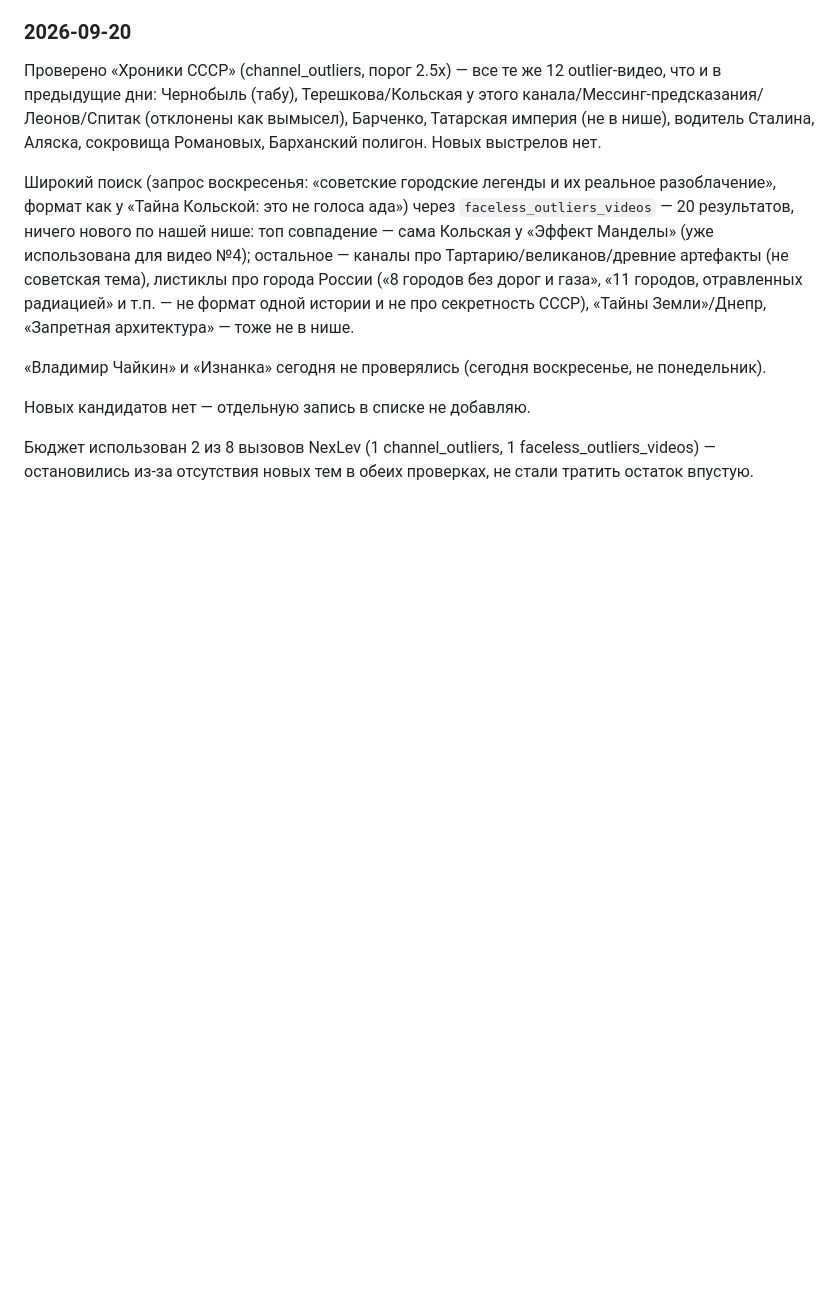
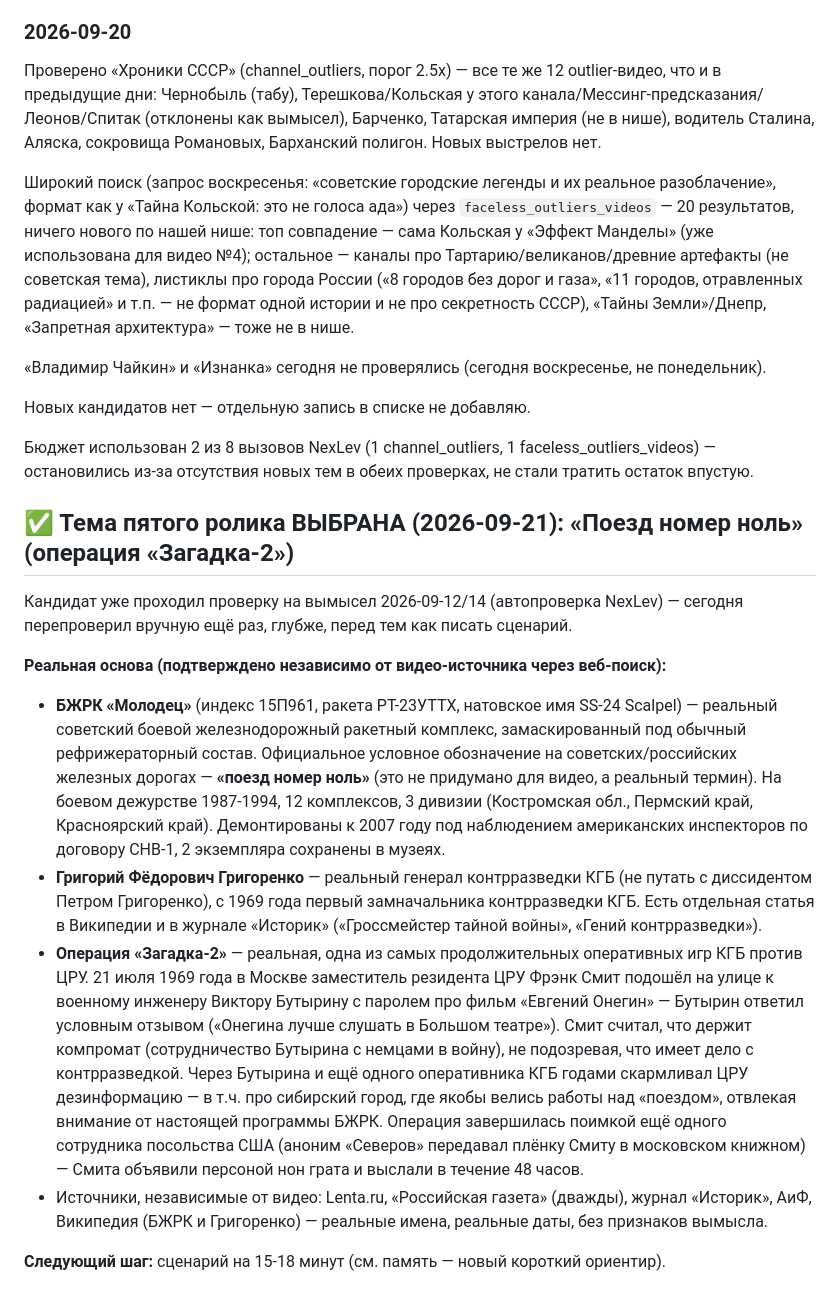
Before and after one commit to nestas1985/vibe-coding, a Markdown page: youtube/plan.md, the part around the change. Rendered like a GitHub page; blank space fills up the shorter version.

Commit message:
Выбрана тема видео №5: "Поезд номер ноль" (операция "Загадка-2")
Углублённая ручная проверка правила №6 поверх автопроверки NexLev: реальный БЖРК "Молодец", реальный генерал Григоренко, реальная многолетняя операция КГБ против ЦРУ с именами и датами - подтверждено независимыми источниками (Lenta.ru, РГ, журнал "Историк", АиФ).

Co-Authored-By: Claude Sonnet 5 <noreply@anthropic.com>

```diff
--- a/youtube/plan.md
+++ b/youtube/plan.md
@@ -458,3 +458,15 @@
 Новых кандидатов нет — отдельную запись в списке не добавляю.
 
 Бюджет использован 2 из 8 вызовов NexLev (1 channel_outliers, 1 faceless_outliers_videos) — остановились из-за отсутствия новых тем в обеих проверках, не стали тратить остаток впустую.
+
+## ✅ Тема пятого ролика ВЫБРАНА (2026-09-21): «Поезд номер ноль» (операция «Загадка-2»)
+
+Кандидат уже проходил проверку на вымысел 2026-09-12/14 (автопроверка NexLev) — сегодня перепроверил вручную ещё раз, глубже, перед тем как писать сценарий.
+
+**Реальная основа (подтверждено независимо от видео-источника через веб-поиск):**
+- **БЖРК «Молодец»** (индекс 15П961, ракета РТ-23УТТХ, натовское имя SS-24 Scalpel) — реальный советский боевой железнодорожный ракетный комплекс, замаскированный под обычный рефрижераторный состав. Официальное условное обозначение на советских/российских железных дорогах — **«поезд номер ноль»** (это не придумано для видео, а реальный термин). На боевом дежурстве 1987-1994, 12 комплексов, 3 дивизии (Костромская обл., Пермский край, Красноярский край). Демонтированы к 2007 году под наблюдением американских инспекторов по договору СНВ-1, 2 экземпляра сохранены в музеях.
+- **Григорий Фёдорович Григоренко** — реальный генерал контрразведки КГБ (не путать с диссидентом Петром Григоренко), с 1969 года первый замначальника контрразведки КГБ. Есть отдельная статья в Википедии и в журнале «Историк» («Гроссмейстер тайной войны», «Гений контрразведки»).
+- **Операция «Загадка-2»** — реальная, одна из самых продолжительных оперативных игр КГБ против ЦРУ. 21 июля 1969 года в Москве заместитель резидента ЦРУ Фрэнк Смит подошёл на улице к военному инженеру Виктору Бутырину с паролем про фильм «Евгений Онегин» — Бутырин ответил условным отзывом («Онегина лучше слушать в Большом театре»). Смит считал, что держит компромат (сотрудничество Бутырина с немцами в войну), не подозревая, что имеет дело с контрразведкой. Через Бутырина и ещё одного оперативника КГБ годами скармливал ЦРУ дезинформацию — в т.ч. про сибирский город, где якобы велись работы над «поездом», отвлекая внимание от настоящей программы БЖРК. Операция завершилась поимкой ещё одного сотрудника посольства США (аноним «Северов» передавал плёнку Смиту в московском книжном) — Смита объявили персоной нон грата и выслали в течение 48 часов.
+- Источники, независимые от видео: Lenta.ru, «Российская газета» (дважды), журнал «Историк», АиФ, Википедия (БЖРК и Григоренко) — реальные имена, реальные даты, без признаков вымысла.
+
+**Следующий шаг:** сценарий на 15-18 минут (см. память — новый короткий ориентир).
```
